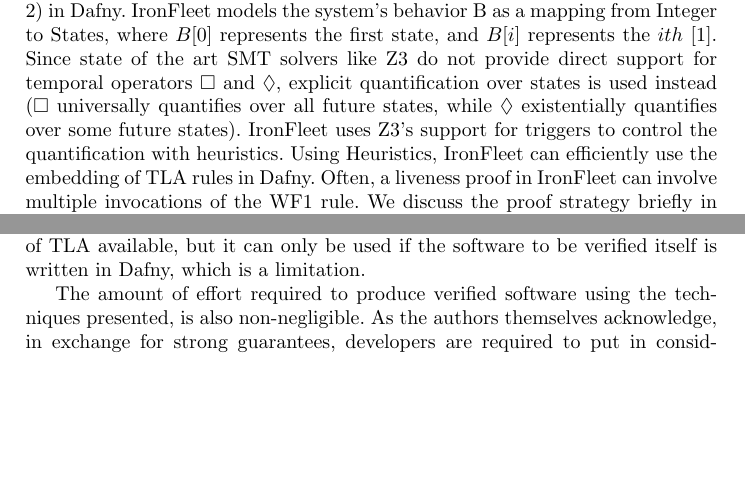
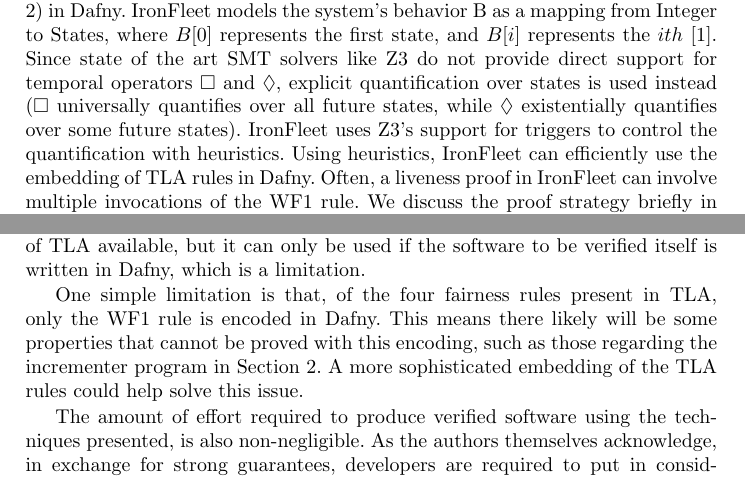
Before and after one commit to lucaspena/ironfleet-liveness, a LaTeX thesis (ironfleet.tex): two parts of pages 5 and 7 of 8 before the commit and two parts of pages 5 and 7 of 9 after it, joined at a grey line, cut so that both start at the same text, the shorter picture padded with empty space. Compiled offline with pdfLaTeX.

Commit message:
limitation paragraph

```diff
--- a/ironfleet.tex
+++ b/ironfleet.tex
@@ -213,7 +213,7 @@ Since state of the art SMT solvers like Z3 do not provide direct support for tem
 $\square$ and $\lozenge$, explicit quantification over states is used instead ($\square$ universally
 quantifies over all future states, while $\lozenge$ existentially quantifies over some future states).
 IronFleet uses Z3's support for triggers to control the quantification with heuristics.
-Using Heuristics, IronFleet can efficiently use the embedding of TLA rules in Dafny. Often, a liveness proof in
+Using heuristics, IronFleet can efficiently use the embedding of TLA rules in Dafny. Often, a liveness proof in
 IronFleet can involve multiple invocations of the WF1 rule. We discuss the proof strategy briefly
 in following sections.
 
@@ -297,6 +297,12 @@ There are several caveats to the approach however. The first is the reliance of
  authors do make their code, and embedding of TLA available, but it can only be used if the software
  to be verified itself is written in Dafny, which is a limitation.
 
+ One simple limitation is that, of the four fairness rules present in TLA, only
+ the WF1 rule is encoded in Dafny. This means there likely will be some
+ properties that cannot be proved with this encoding, such as those regarding
+ the incrementer program in Section~\ref{sec:tla}. A more sophisticated
+ embedding of the TLA rules could help solve this issue.
+
  The amount of effort required to produce verified software using the techniques presented, is also
  non-negligible. As the authors themselves acknowledge, in exchange for strong guarantees, developers
  are required to put in considerably more effort. The effort may be exacerbated for developers who're
```
